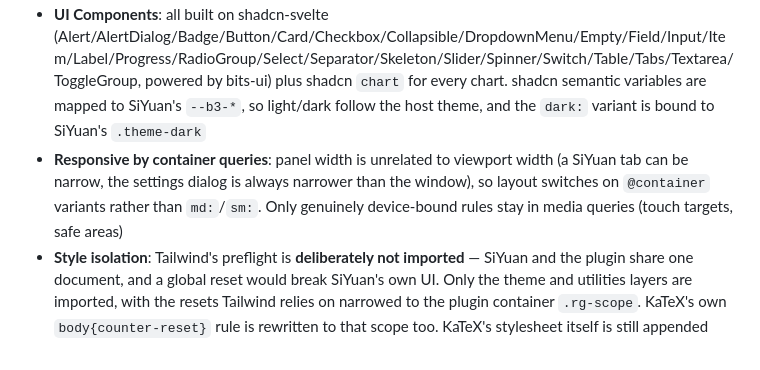
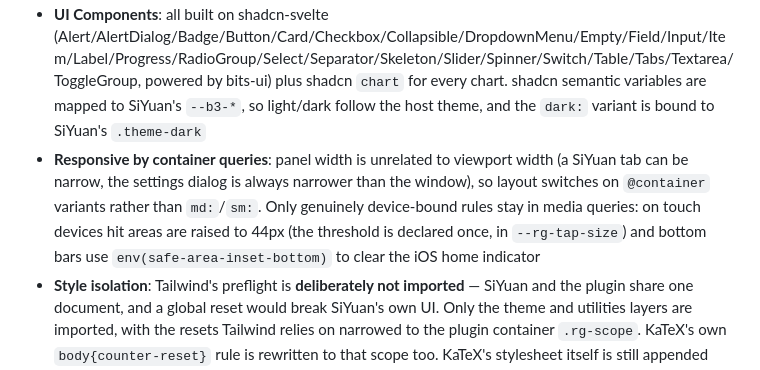
Before and after one commit to Solathis/siyuan-recallgen, a Markdown page: README.md, the part around the change. Rendered like a GitHub page.

Commit message:
📚docs: 追记触摸命中区与安全区
- CHANGELOG 新增「2026-10-09 触摸设备的命中区」：44px 阈值只声明一处、
  两类标注方式（data-tap 与按 data-slot 统一抬）、复选框为什么不在此列、
  预览台开关同时挂 .rg-touch
- README 与 README.zh-CN.md 的响应式要点补上命中区与 iOS 安全区

```diff
--- a/README.md
+++ b/README.md
@@ -158,7 +158,7 @@ Left sidebar navigation + right content area, 6 independent sections:
 - **Async Store Base**: `AsyncStore` handles serialized reads/writes, prevents a read from clobbering a concurrent write, and propagates write failures. Config writes are coalesced over a 400ms window so typing in a field no longer rewrites the whole file; quiz progress expires after 30 days
 - **Tab State Machine**: `configuring → loading_generating → answering → loading_grading → result`
 - **UI Components**: all built on shadcn-svelte (Alert/AlertDialog/Badge/Button/Card/Checkbox/Collapsible/DropdownMenu/Empty/Field/Input/Item/Label/Progress/RadioGroup/Select/Separator/Skeleton/Slider/Spinner/Switch/Table/Tabs/Textarea/ToggleGroup, powered by bits-ui) plus shadcn `chart` for every chart. shadcn semantic variables are mapped to SiYuan's `--b3-*`, so light/dark follow the host theme, and the `dark:` variant is bound to SiYuan's `.theme-dark`
-- **Responsive by container queries**: panel width is unrelated to viewport width (a SiYuan tab can be narrow, the settings dialog is always narrower than the window), so layout switches on `@container` variants rather than `md:`/`sm:`. Only genuinely device-bound rules stay in media queries (touch targets, safe areas)
+- **Responsive by container queries**: panel width is unrelated to viewport width (a SiYuan tab can be narrow, the settings dialog is always narrower than the window), so layout switches on `@container` variants rather than `md:`/`sm:`. Only genuinely device-bound rules stay in media queries: on touch devices hit areas are raised to 44px (the threshold is declared once, in `--rg-tap-size`) and bottom bars use `env(safe-area-inset-bottom)` to clear the iOS home indicator
 - **Style isolation**: Tailwind's preflight is **deliberately not imported** — SiYuan and the plugin share one document, and a global reset would break SiYuan's own UI. Only the theme and utilities layers are imported, with the resets Tailwind relies on narrowed to the plugin container `.rg-scope`. KaTeX's own `body{counter-reset}` rule is rewritten to that scope too. KaTeX's stylesheet itself is still appended globally (it ships with the plugin so formulas render offline), which is the only global style the plugin adds
 - **Tab Restore**: SiYuan restores custom tabs on restart; `mode='generate'` tabs auto-detect existing progress and resume to answering state
 - **Formula rendering**: KaTeX styles and fonts ship with the plugin (woff2 only, ~296KB) instead of a CDN, so formulas render offline. The pipeline is `marked → DOMPurify → restore KaTeX`: at sanitize time formulas are still placeholders, which blocks script injection from notes/AI text without damaging KaTeX's own MathML
```
Also changed, not shown: CHANGELOG.md (+12 -0 lines), README.zh-CN.md (+1 -1 lines).
